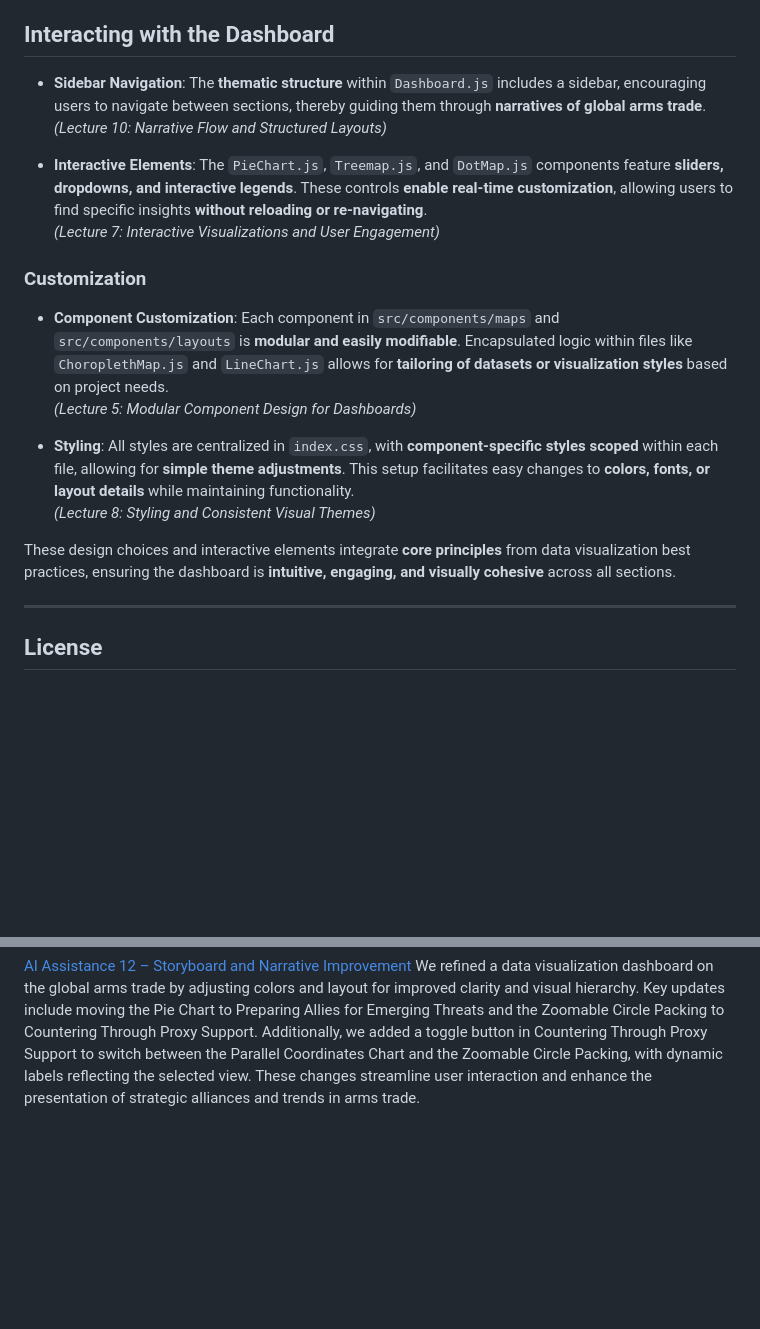
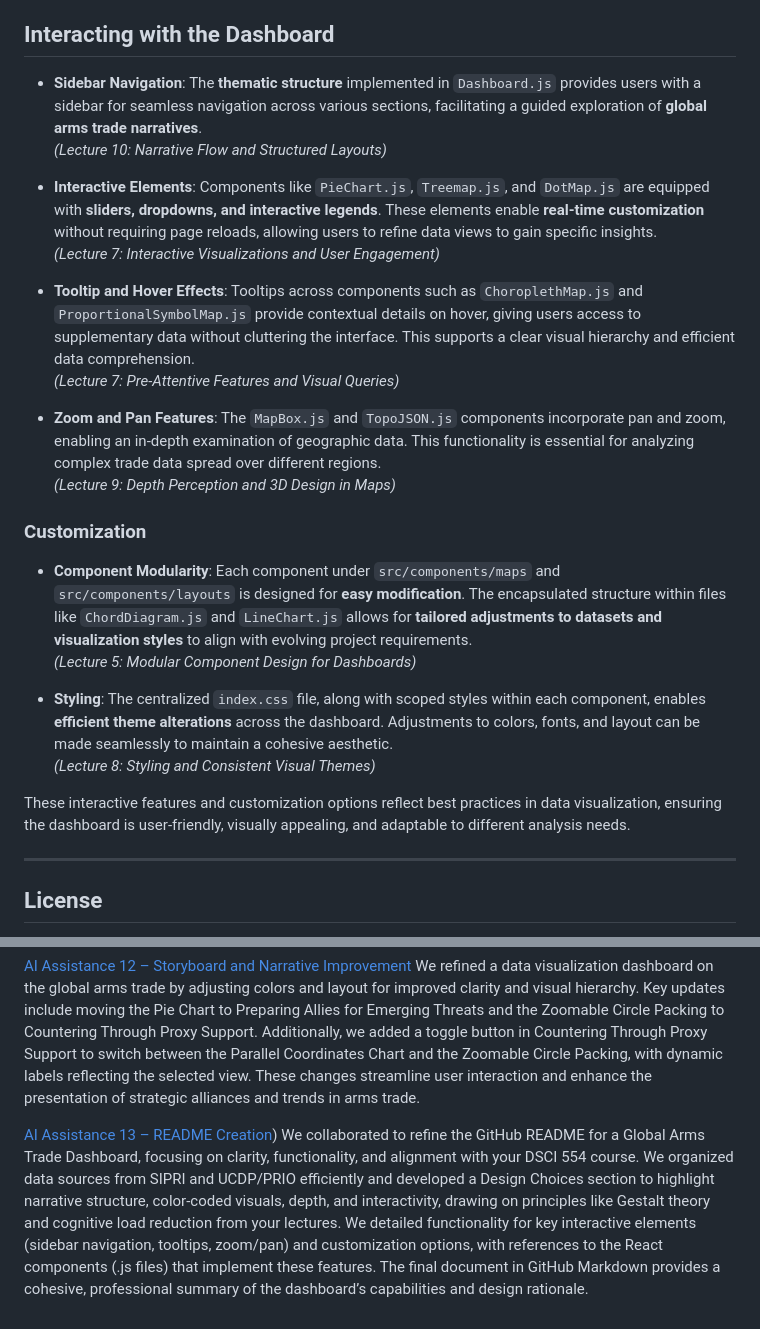
Before and after one commit to nguyenlamvu88/dsci_554_arms_sales_project, a Markdown page: README.md, 2 parts joined by grey strips. GitHub-like rendering; blank space fills up the shorter version.

```diff
--- a/README.md
+++ b/README.md
@@ -142,21 +142,27 @@ The dashboard's narrative structure allows exploration of global arms trade them
 
 ## Interacting with the Dashboard
 
-- **Sidebar Navigation**: The **thematic structure** within `Dashboard.js` includes a sidebar, encouraging users to navigate between sections, thereby guiding them through **narratives of global arms trade**.
+- **Sidebar Navigation**: The **thematic structure** implemented in `Dashboard.js` provides users with a sidebar for seamless navigation across various sections, facilitating a guided exploration of **global arms trade narratives**.
   *(Lecture 10: Narrative Flow and Structured Layouts)*
 
-- **Interactive Elements**: The `PieChart.js`, `Treemap.js`, and `DotMap.js` components feature **sliders, dropdowns, and interactive legends**. These controls **enable real-time customization**, allowing users to find specific insights **without reloading or re-navigating**.
+- **Interactive Elements**: Components like `PieChart.js`, `Treemap.js`, and `DotMap.js` are equipped with **sliders, dropdowns, and interactive legends**. These elements enable **real-time customization** without requiring page reloads, allowing users to refine data views to gain specific insights.
   *(Lecture 7: Interactive Visualizations and User Engagement)*
+
+- **Tooltip and Hover Effects**: Tooltips across components such as `ChoroplethMap.js` and `ProportionalSymbolMap.js` provide contextual details on hover, giving users access to supplementary data without cluttering the interface. This supports a clear visual hierarchy and efficient data comprehension.
+  *(Lecture 7: Pre-Attentive Features and Visual Queries)*
+
+- **Zoom and Pan Features**: The `MapBox.js` and `TopoJSON.js` components incorporate pan and zoom, enabling an in-depth examination of geographic data. This functionality is essential for analyzing complex trade data spread over different regions.
+  *(Lecture 9: Depth Perception and 3D Design in Maps)*
 
 ### Customization
 
-- **Component Customization**: Each component in `src/components/maps` and `src/components/layouts` is **modular and easily modifiable**. Encapsulated logic within files like `ChoroplethMap.js` and `LineChart.js` allows for **tailoring of datasets or visualization styles** based on project needs.
+- **Component Modularity**: Each component under `src/components/maps` and `src/components/layouts` is designed for **easy modification**. The encapsulated structure within files like `ChordDiagram.js` and `LineChart.js` allows for **tailored adjustments to datasets and visualization styles** to align with evolving project requirements.
   *(Lecture 5: Modular Component Design for Dashboards)*
 
-- **Styling**: All styles are centralized in `index.css`, with **component-specific styles scoped** within each file, allowing for **simple theme adjustments**. This setup facilitates easy changes to **colors, fonts, or layout details** while maintaining functionality.
+- **Styling**: The centralized `index.css` file, along with scoped styles within each component, enables **efficient theme alterations** across the dashboard. Adjustments to colors, fonts, and layout can be made seamlessly to maintain a cohesive aesthetic.
   *(Lecture 8: Styling and Consistent Visual Themes)*
 
-These design choices and interactive elements integrate **core principles** from data visualization best practices, ensuring the dashboard is **intuitive, engaging, and visually cohesive** across all sections.
+These interactive features and customization options reflect best practices in data visualization, ensuring the dashboard is user-friendly, visually appealing, and adaptable to different analysis needs.
 
 ---
 
@@ -208,3 +214,6 @@ We modified the narrative for the Global Arms Trade Network in the Forced Diagra
 
 [AI Assistance 12 – Storyboard and Narrative Improvement]( https://chatgpt.com/c/672f8c38-f3a0-8001-ae12-cfdb9451df7d)
 We refined a data visualization dashboard on the global arms trade by adjusting colors and layout for improved clarity and visual hierarchy. Key updates include moving the Pie Chart to Preparing Allies for Emerging Threats and the Zoomable Circle Packing to Countering Through Proxy Support. Additionally, we added a toggle button in Countering Through Proxy Support to switch between the Parallel Coordinates Chart and the Zoomable Circle Packing, with dynamic labels reflecting the selected view. These changes streamline user interaction and enhance the presentation of strategic alliances and trends in arms trade.
+
+[AI Assistance 13 – README Creation](https://chatgpt.com/c/672fd8a5-555c-8001-9f05-b79c0ace787f))
+We collaborated to refine the GitHub README for a Global Arms Trade Dashboard, focusing on clarity, functionality, and alignment with your DSCI 554 course. We organized data sources from SIPRI and UCDP/PRIO efficiently and developed a Design Choices section to highlight narrative structure, color-coded visuals, depth, and interactivity, drawing on principles like Gestalt theory and cognitive load reduction from your lectures. We detailed functionality for key interactive elements (sidebar navigation, tooltips, zoom/pan) and customization options, with references to the React components (.js files) that implement these features. The final document in GitHub Markdown provides a cohesive, professional summary of the dashboard’s capabilities and design rationale.
```
